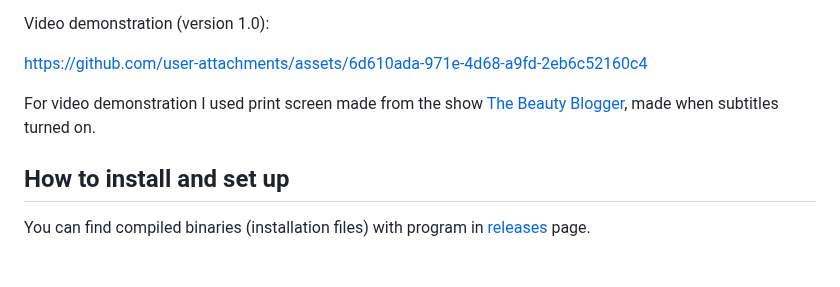
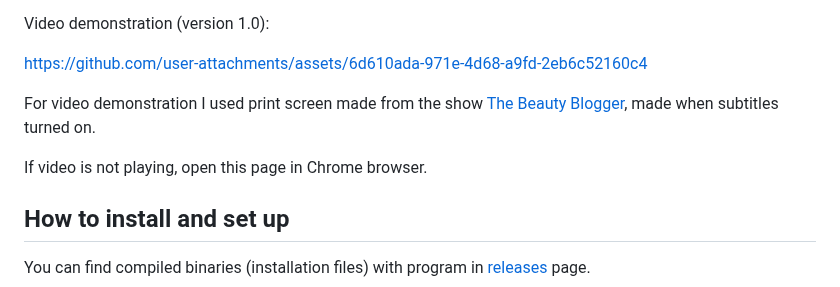
Before and after one commit to BigIskander/read_subtitles_from_image, a Markdown page: README.md, the part around the change. GitHub-like rendering; blank space fills up the shorter version.

```diff
--- a/README.md
+++ b/README.md
@@ -21,6 +21,8 @@ Video demonstration (version 1.0):
 https://github.com/user-attachments/assets/6d610ada-971e-4d68-a9fd-2eb6c52160c4
 
 For video demonstration I used print screen made from the show [The Beauty Blogger](https://wetv.vip/en/play/qgvq32ixh4yujoc-The%20Beauty%20Blogger/o0029e5dqz9-EP19%EF%BC%9AThe%20Beauty%20Blogger), made when subtitles turned on.
+
+If video is not playing, open this page in Chrome browser.
 
 ## How to install and set up
 
```
Also changed, not shown: README_RUS.md (+2 -0 lines).
